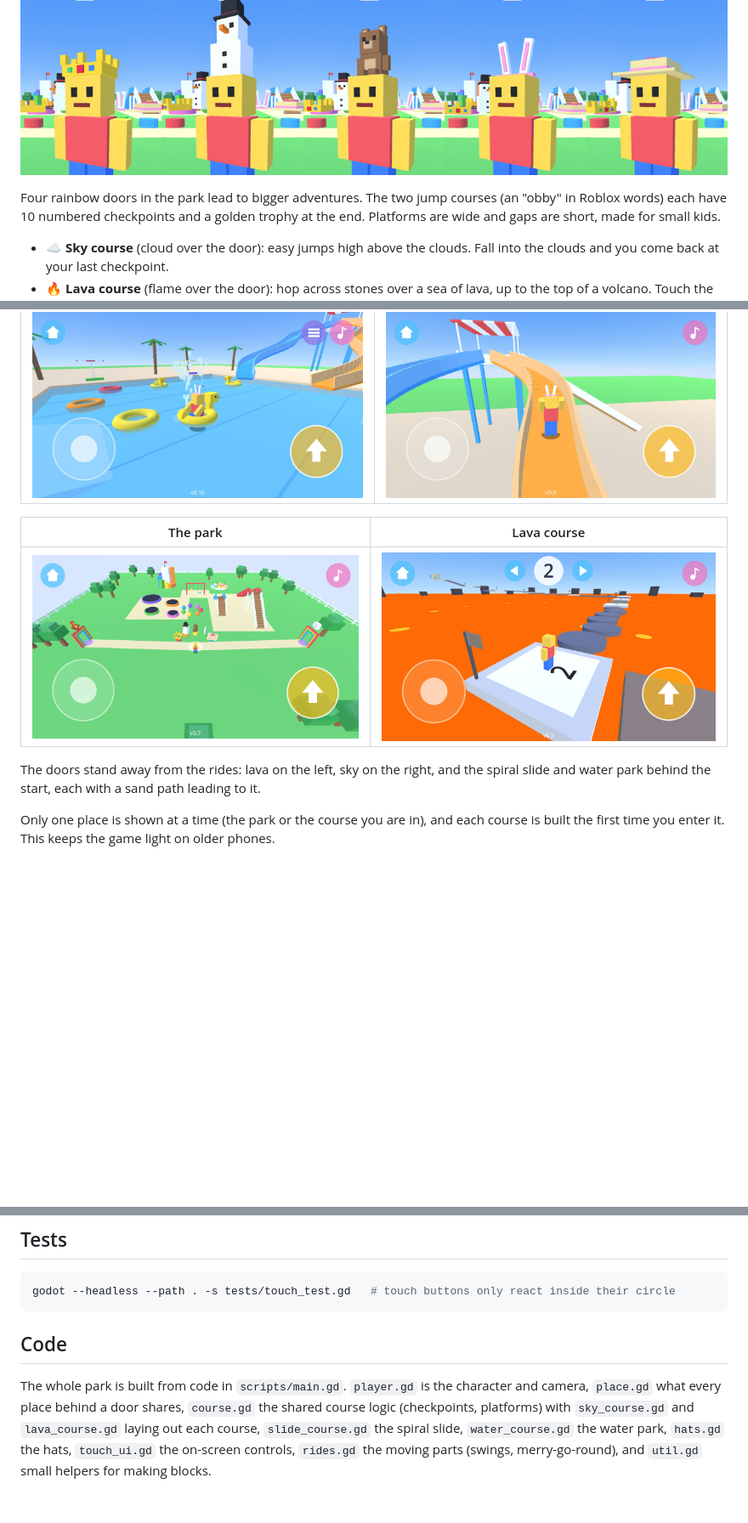
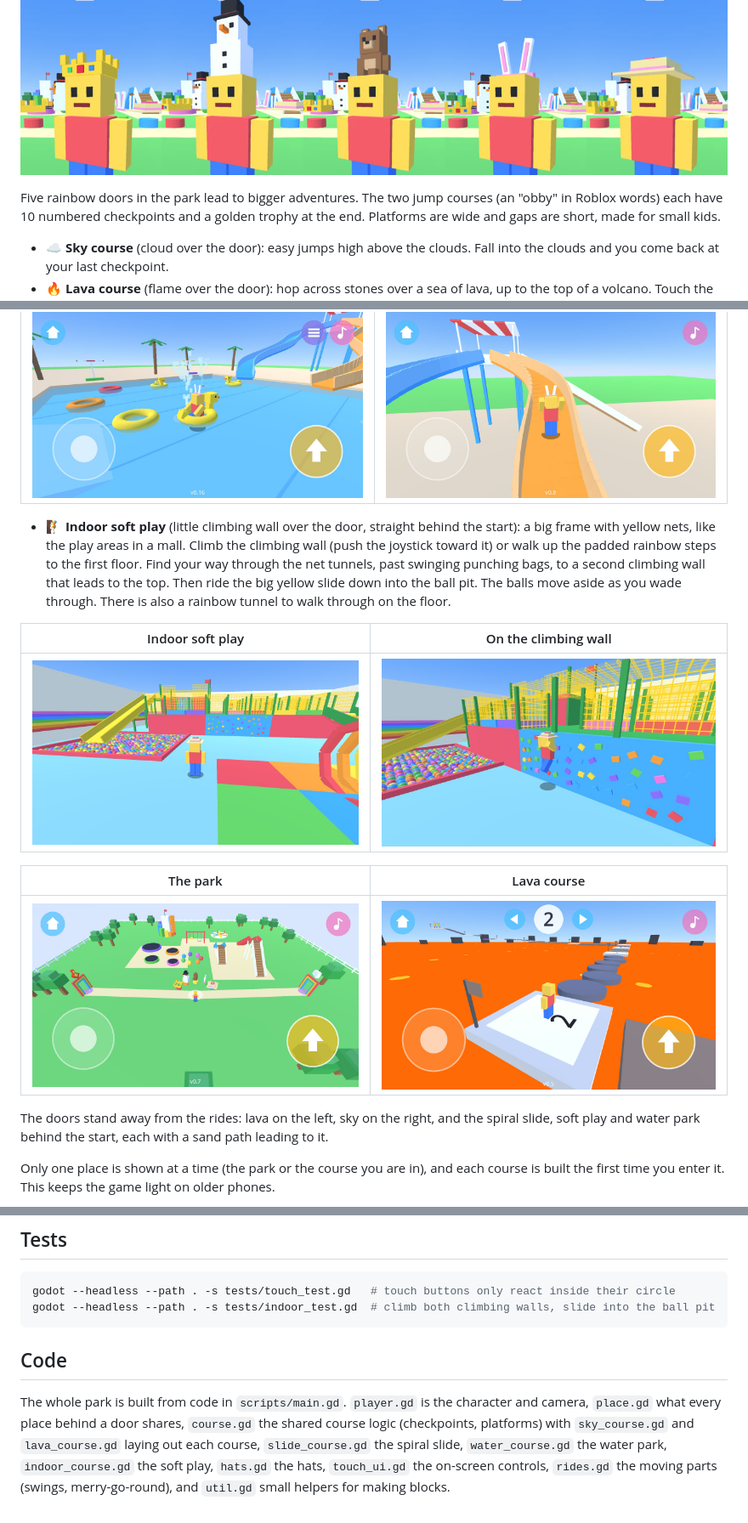
Before and after one commit to yusufmalikul/jumpbox, a Markdown page: README.md, 3 parts joined by grey strips. Shown at 85% size. Rendered like a GitHub page; pictures changed too: docs/climbing-wall.jpg (added), docs/soft-play.jpg (added); blank space fills up the shorter version.

Commit message:
Add an indoor soft play: net tunnels, climbing walls, ball pit and slide
A fifth rainbow door, straight behind the start, leads to a soft play like
the ones in a mall. Push the joystick toward a climbing wall to climb it.
Version 0.17.

````diff
--- a/README.md
+++ b/README.md
@@ -10,7 +10,7 @@ game remembers your hat for next time.
 
 ![The five hats: crown, snowman, teddy bear, bunny ears and flower hat](docs/hats.jpg)
 
-Four rainbow doors in the park lead to bigger adventures. The two jump courses (an
+Five rainbow doors in the park lead to bigger adventures. The two jump courses (an
 "obby" in Roblox words) each have 10 numbered checkpoints and a golden trophy at the end.
 Platforms are wide and gaps are short, made for small kids.
 
@@ -38,12 +38,23 @@ Platforms are wide and gaps are short, made for small kids.
 |---|---|
 | ![Paddling a duck float in the water park, with swim rings, water jets and the slides](docs/water-park.jpg) | ![Riding the orange water slide](docs/water-slide.jpg) |
 
+- 🧗 **Indoor soft play** (little climbing wall over the door, straight behind the start): a
+  big frame with yellow nets, like the play areas in a mall. Climb the climbing wall (push
+  the joystick toward it) or walk up the padded rainbow steps to the first floor. Find your
+  way through the net tunnels, past swinging punching bags, to a second climbing wall that
+  leads to the top. Then ride the big yellow slide down into the ball pit. The balls move
+  aside as you wade through. There is also a rainbow tunnel to walk through on the floor.
+
+| Indoor soft play | On the climbing wall |
+|---|---|
+| ![The soft play: a ball pit with a yellow slide, a climbing wall and net tunnels above](docs/soft-play.jpg) | ![Climbing the climbing wall](docs/climbing-wall.jpg) |
+
 | The park | Lava course |
 |---|---|
 | ![The park: rides in the middle, hat stands at the start, and a rainbow door on each side](docs/park.jpg) | ![Lava course](docs/lava-course.jpg) |
 
 The doors stand away from the rides: lava on the left, sky on the right, and the spiral
-slide and water park behind the start, each with a sand path leading to it.
+slide, soft play and water park behind the start, each with a sand path leading to it.
 
 Only one place is shown at a time (the park or the course you are in), and each course is
 built the first time you enter it. This keeps the game light on older phones.
@@ -107,11 +120,12 @@ godot --path . -- --shot=/tmp/shot.png          # save a screenshot after 2 seco
 
 ```bash
 godot --headless --path . -s tests/touch_test.gd   # touch buttons only react inside their circle
+godot --headless --path . -s tests/indoor_test.gd  # climb both climbing walls, slide into the ball pit
 ```
 
 ## Code
 
 The whole park is built from code in `scripts/main.gd`. `player.gd` is the character and
 camera, `place.gd` what every place behind a door shares, `course.gd` the shared course logic (checkpoints, platforms) with `sky_course.gd`
-and `lava_course.gd` laying out each course, `slide_course.gd` the spiral slide, `water_course.gd` the water park, `hats.gd` the hats, `touch_ui.gd` the on-screen controls, `rides.gd` the moving parts (swings,
+and `lava_course.gd` laying out each course, `slide_course.gd` the spiral slide, `water_course.gd` the water park, `indoor_course.gd` the soft play, `hats.gd` the hats, `touch_ui.gd` the on-screen controls, `rides.gd` the moving parts (swings,
 merry-go-round), and `util.gd` small helpers for making blocks.
````
Also changed, not shown: other parts of README.md (+2 -0 lines), 10 other files.
